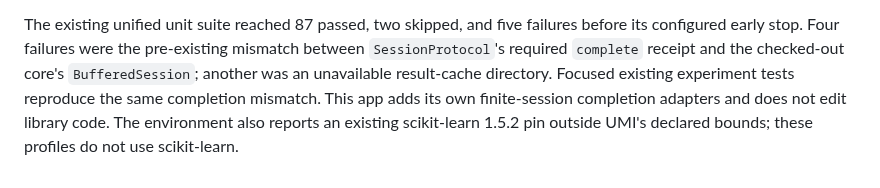
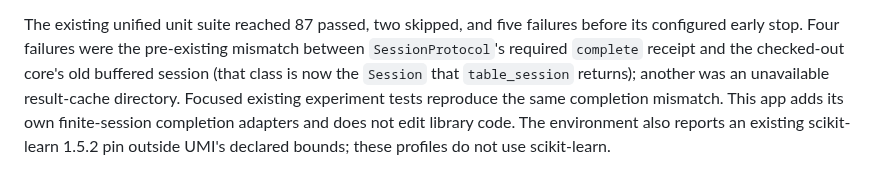
Before and after one commit to KartikP/brainscore-unified, a Markdown page: apps/virtual-lab/PERFORMANCE.md, the part around the change. Drawn GitHub-style.

Commit message:
docs(lab): name the current session in the performance note

```diff
--- a/apps/virtual-lab/PERFORMANCE.md
+++ b/apps/virtual-lab/PERFORMANCE.md
@@ -113,7 +113,7 @@ so drag-and-drop is implemented but not verified by the browser automation run.
 The existing unified unit suite reached 87 passed, two skipped, and five failures
 before its configured early stop. Four failures were the pre-existing mismatch
 between `SessionProtocol`'s required `complete` receipt and the checked-out core's
-`BufferedSession`; another was an unavailable result-cache directory. Focused
+old buffered session (that class is now the `Session` that `table_session` returns); another was an unavailable result-cache directory. Focused
 existing experiment tests reproduce the same completion mismatch. This app adds
 its own finite-session completion adapters and does not edit library code.
 The environment also reports an existing scikit-learn 1.5.2 pin outside UMI's
```
